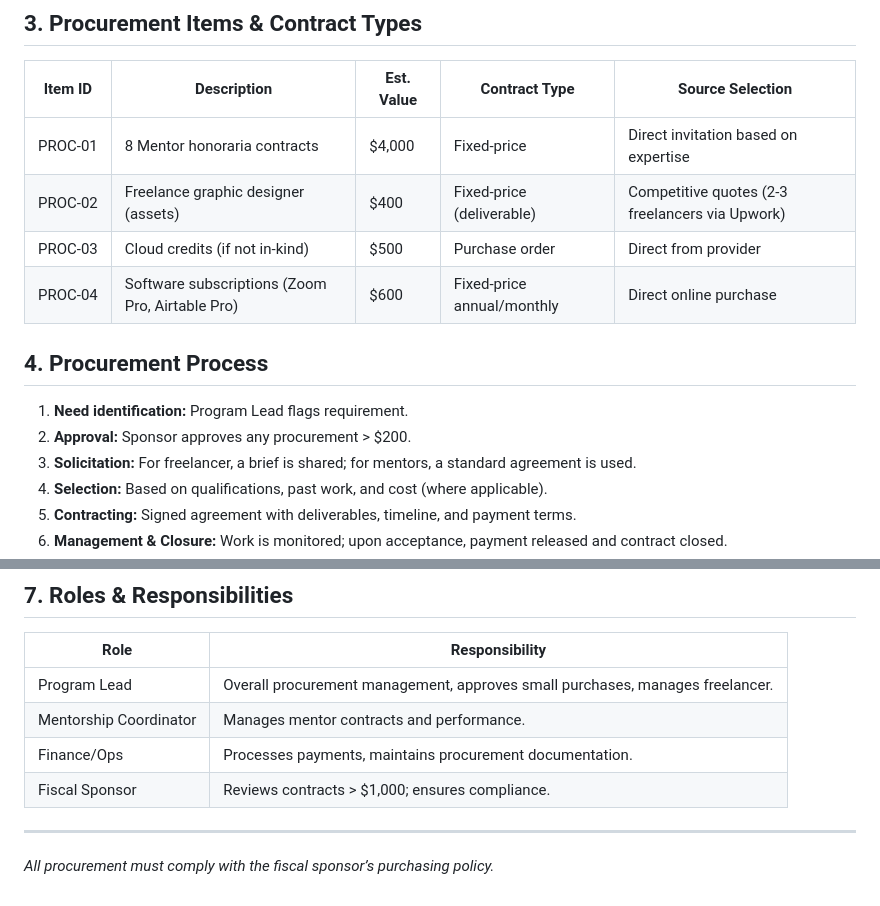
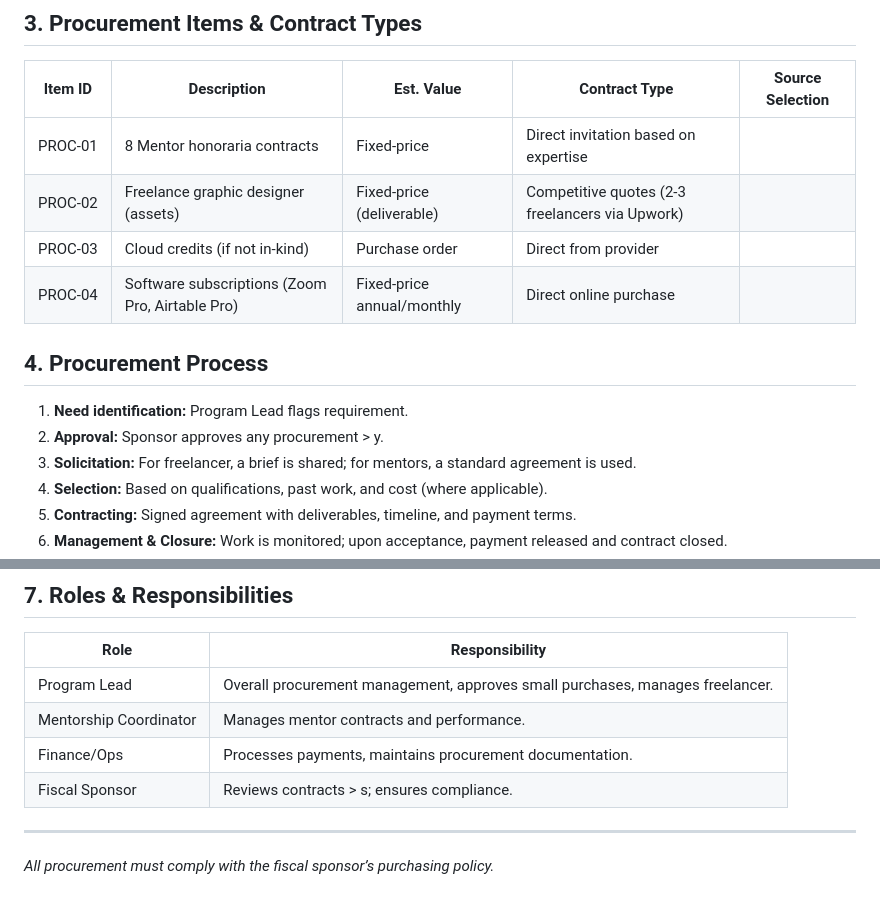
Before and after one commit to Mukullight/apart-research-example-repository, a Markdown page: planning/procurementmanagement.md, 2 parts joined by grey strips. GitHub-like rendering.

```diff
--- a/planning/procurementmanagement.md
+++ b/planning/procurementmanagement.md
@@ -22,14 +22,14 @@ This plan details how goods and services will be acquired externally for the pil
 ## 3. Procurement Items & Contract Types
 | Item ID | Description | Est. Value | Contract Type | Source Selection |
 |---------|-------------|------------|---------------|------------------|
-| PROC‑01 | 8 Mentor honoraria contracts | $4,000 | Fixed‑price | Direct invitation based on expertise |
-| PROC‑02 | Freelance graphic designer (assets) | $400 | Fixed‑price (deliverable) | Competitive quotes (2‑3 freelancers via Upwork) |
-| PROC‑03 | Cloud credits (if not in‑kind) | $500 | Purchase order | Direct from provider |
-| PROC‑04 | Software subscriptions (Zoom Pro, Airtable Pro) | $600 | Fixed‑price annual/monthly | Direct online purchase |
+| PROC‑01 | 8 Mentor honoraria contracts | Fixed‑price | Direct invitation based on expertise |
+| PROC‑02 | Freelance graphic designer (assets) | Fixed‑price (deliverable) | Competitive quotes (2‑3 freelancers via Upwork) |
+| PROC‑03 | Cloud credits (if not in‑kind) | Purchase order | Direct from provider |
+| PROC‑04 | Software subscriptions (Zoom Pro, Airtable Pro) | Fixed‑price annual/monthly | Direct online purchase |
 
 ## 4. Procurement Process
 1. **Need identification:** Program Lead flags requirement.
-2. **Approval:** Sponsor approves any procurement > $200.
+2. **Approval:** Sponsor approves any procurement > y.
 3. **Solicitation:** For freelancer, a brief is shared; for mentors, a standard agreement is used.
 4. **Selection:** Based on qualifications, past work, and cost (where applicable).
 5. **Contracting:** Signed agreement with deliverables, timeline, and payment terms.
@@ -53,7 +53,7 @@ This plan details how goods and services will be acquired externally for the pil
 | Program Lead | Overall procurement management, approves small purchases, manages freelancer. |
 | Mentorship Coordinator | Manages mentor contracts and performance. |
 | Finance/Ops | Processes payments, maintains procurement documentation. |
-| Fiscal Sponsor | Reviews contracts > $1,000; ensures compliance. |
+| Fiscal Sponsor | Reviews contracts > s; ensures compliance. |
 
 ---
 
```
